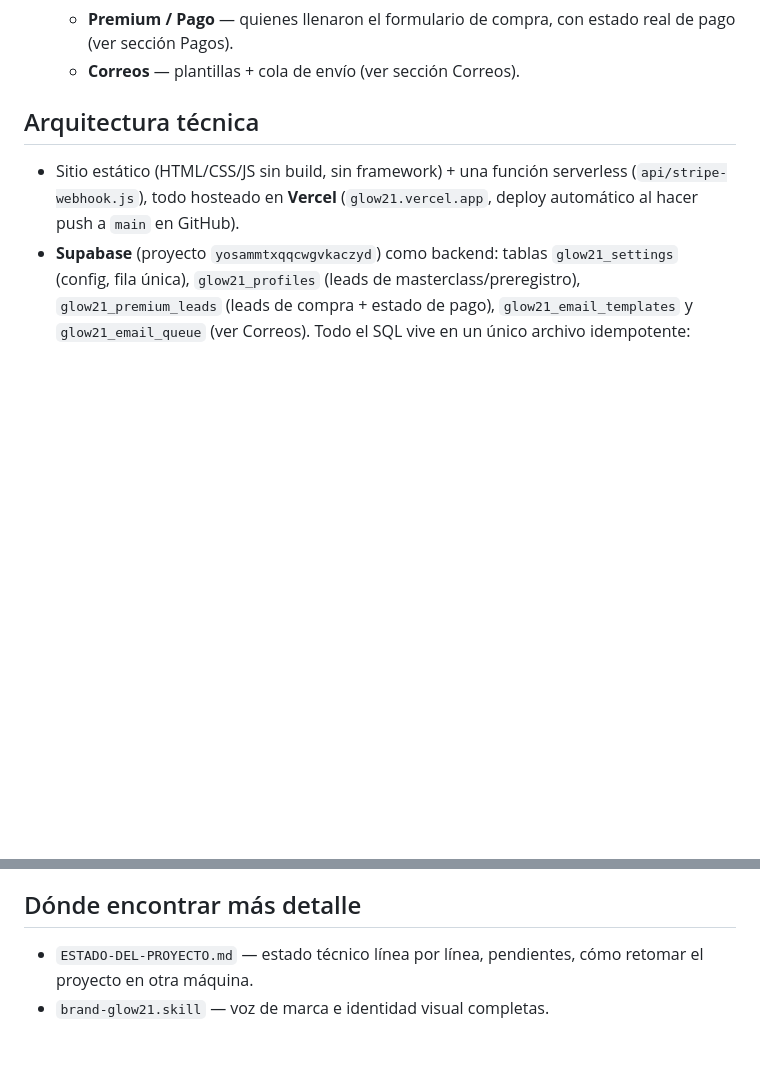
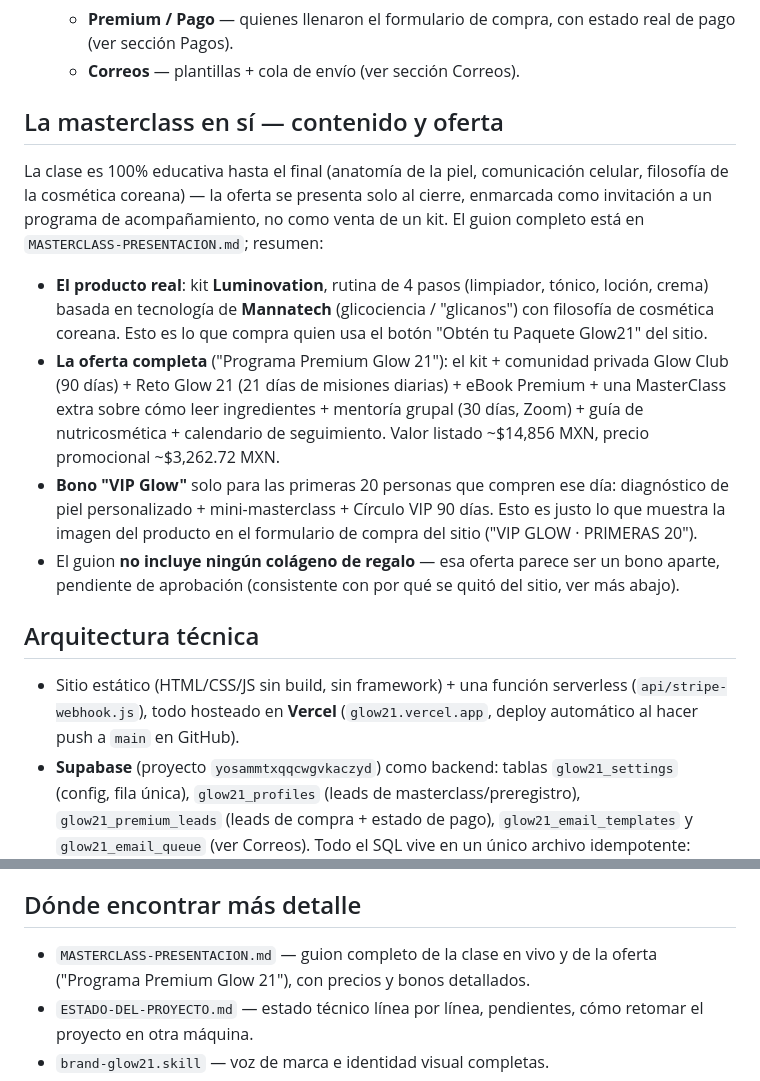
Before and after one commit to samuelotniel1-creator/Glow21, a Markdown page: GLOW21-CONTEXTO.md, 2 parts joined by grey strips. Drawn GitHub-style; blank space fills up the shorter version.

```diff
--- a/GLOW21-CONTEXTO.md
+++ b/GLOW21-CONTEXTO.md
@@ -55,6 +55,31 @@ por la columna `origen` ('preregistro' vs 'masterclass').
    - **Premium / Pago** — quienes llenaron el formulario de compra, con
      estado real de pago (ver sección Pagos).
    - **Correos** — plantillas + cola de envío (ver sección Correos).
+
+## La masterclass en sí — contenido y oferta
+
+La clase es 100% educativa hasta el final (anatomía de la piel, comunicación
+celular, filosofía de la cosmética coreana) — la oferta se presenta solo al
+cierre, enmarcada como invitación a un programa de acompañamiento, no como
+venta de un kit. El guion completo está en `MASTERCLASS-PRESENTACION.md`;
+resumen:
+
+- **El producto real**: kit **Luminovation**, rutina de 4 pasos (limpiador,
+  tónico, loción, crema) basada en tecnología de **Mannatech** (glicociencia
+  / "glicanos") con filosofía de cosmética coreana. Esto es lo que compra
+  quien usa el botón "Obtén tu Paquete Glow21" del sitio.
+- **La oferta completa** ("Programa Premium Glow 21"): el kit + comunidad
+  privada Glow Club (90 días) + Reto Glow 21 (21 días de misiones diarias) +
+  eBook Premium + una MasterClass extra sobre cómo leer ingredientes +
+  mentoría grupal (30 días, Zoom) + guía de nutricosmética + calendario de
+  seguimiento. Valor listado ~$14,856 MXN, precio promocional ~$3,262.72 MXN.
+- **Bono "VIP Glow"** solo para las primeras 20 personas que compren ese día:
+  diagnóstico de piel personalizado + mini-masterclass + Círculo VIP 90 días.
+  Esto es justo lo que muestra la imagen del producto en el formulario de
+  compra del sitio ("VIP GLOW · PRIMERAS 20").
+- El guion **no incluye ningún colágeno de regalo** — esa oferta parece ser
+  un bono aparte, pendiente de aprobación (consistente con por qué se quitó
+  del sitio, ver más abajo).
 
 ## Arquitectura técnica
 
@@ -141,6 +166,8 @@ Dos comunidades distintas, no confundirlas:
 
 ## Dónde encontrar más detalle
 
+- `MASTERCLASS-PRESENTACION.md` — guion completo de la clase en vivo y de la
+  oferta ("Programa Premium Glow 21"), con precios y bonos detallados.
 - `ESTADO-DEL-PROYECTO.md` — estado técnico línea por línea, pendientes,
   cómo retomar el proyecto en otra máquina.
 - `brand-glow21.skill` — voz de marca e identidad visual completas.
```
Also changed, not shown: MASTERCLASS-PRESENTACION.md (added, +77 -0 lines).
